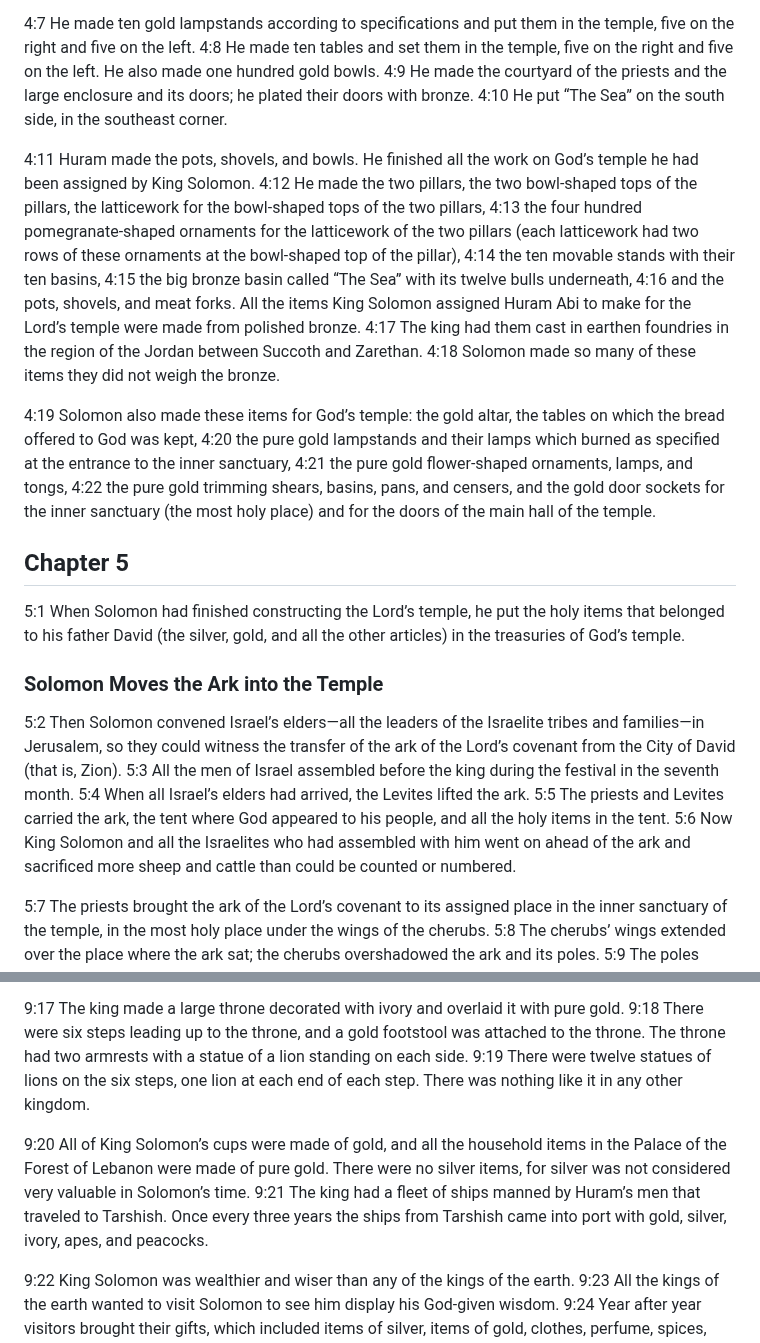
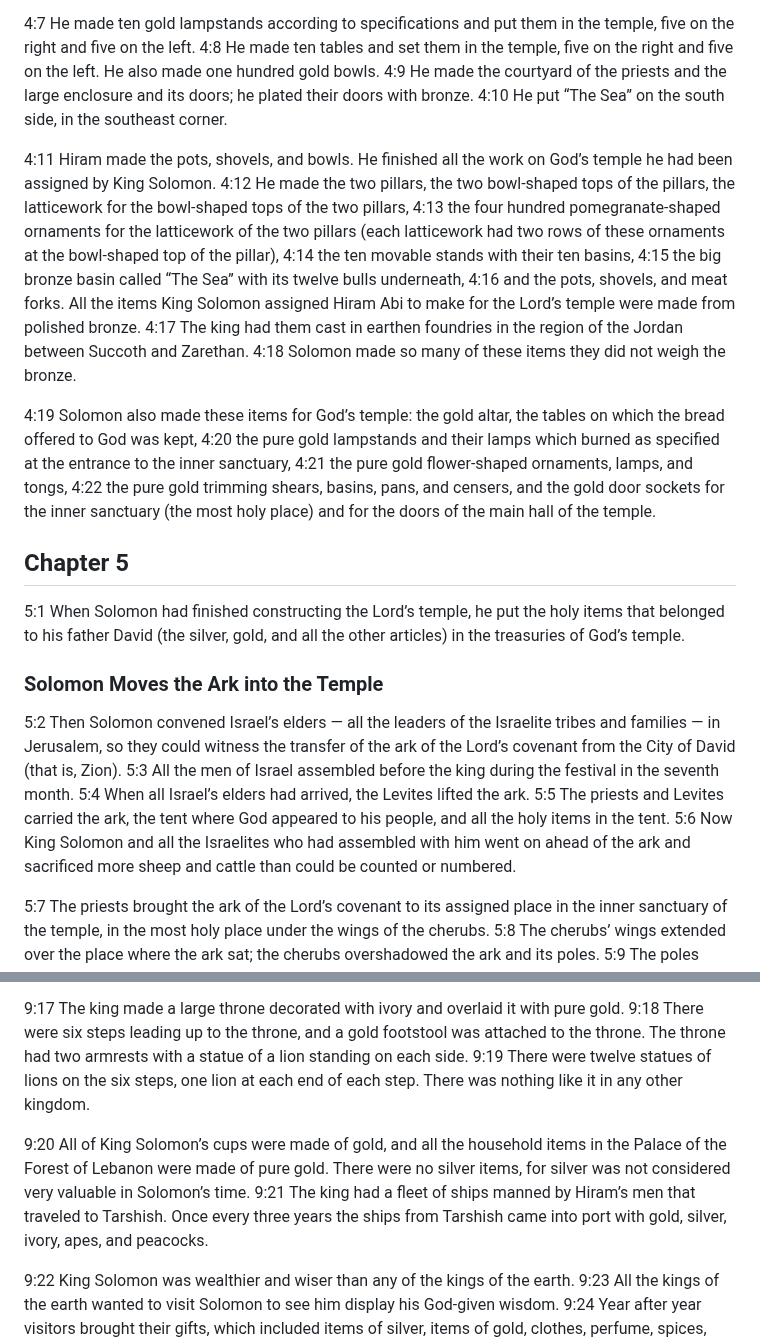
Before and after one commit to isralduke/thatbook, a Markdown page: 14-chronicles-2.md, 2 parts joined by grey strips. Drawn GitHub-style.

```diff
--- a/14-chronicles-2.md
+++ b/14-chronicles-2.md
@@ -48,7 +48,7 @@
 
 <a name="4:7">4:7</a> He made ten gold lampstands according to specifications and put them in the temple, five on the right and five on the left. <a name="4:8">4:8</a> He made ten tables and set them in the temple, five on the right and five on the left. He also made one hundred gold bowls. <a name="4:9">4:9</a> He made the courtyard of the priests and the large enclosure and its doors; he plated their doors with bronze. <a name="4:10">4:10</a> He put “The Sea” on the south side, in the southeast corner.
 
-<a name="4:11">4:11</a> Huram made the pots, shovels, and bowls. He finished all the work on God’s temple he had been assigned by King Solomon. <a name="4:12">4:12</a> He made the two pillars, the two bowl-shaped tops of the pillars, the latticework for the bowl-shaped tops of the two pillars, <a name="4:13">4:13</a> the four hundred pomegranate-shaped ornaments for the latticework of the two pillars (each latticework had two rows of these ornaments at the bowl-shaped top of the pillar), <a name="4:14">4:14</a> the ten movable stands with their ten basins, <a name="4:15">4:15</a> the big bronze basin called “The Sea” with its twelve bulls underneath, <a name="4:16">4:16</a> and the pots, shovels, and meat forks. All the items King Solomon assigned Huram Abi to make for the Lord’s temple were made from polished bronze. <a name="4:17">4:17</a> The king had them cast in earthen foundries in the region of the Jordan between Succoth and Zarethan. <a name="4:18">4:18</a> Solomon made so many of these items they did not weigh the bronze.
+<a name="4:11">4:11</a> Hiram made the pots, shovels, and bowls. He finished all the work on God’s temple he had been assigned by King Solomon. <a name="4:12">4:12</a> He made the two pillars, the two bowl-shaped tops of the pillars, the latticework for the bowl-shaped tops of the two pillars, <a name="4:13">4:13</a> the four hundred pomegranate-shaped ornaments for the latticework of the two pillars (each latticework had two rows of these ornaments at the bowl-shaped top of the pillar), <a name="4:14">4:14</a> the ten movable stands with their ten basins, <a name="4:15">4:15</a> the big bronze basin called “The Sea” with its twelve bulls underneath, <a name="4:16">4:16</a> and the pots, shovels, and meat forks. All the items King Solomon assigned Hiram Abi to make for the Lord’s temple were made from polished bronze. <a name="4:17">4:17</a> The king had them cast in earthen foundries in the region of the Jordan between Succoth and Zarethan. <a name="4:18">4:18</a> Solomon made so many of these items they did not weigh the bronze.
 
 <a name="4:19">4:19</a> Solomon also made these items for God’s temple: the gold altar, the tables on which the bread offered to God was kept, <a name="4:20">4:20</a> the pure gold lampstands and their lamps which burned as specified at the entrance to the inner sanctuary, <a name="4:21">4:21</a> the pure gold flower-shaped ornaments, lamps, and tongs, <a name="4:22">4:22</a> the pure gold trimming shears, basins, pans, and censers, and the gold door sockets for the inner sanctuary (the most holy place) and for the doors of the main hall of the temple.
 
@@ -58,7 +58,7 @@
 
 ### Solomon Moves the Ark into the Temple
 
-<a name="5:2">5:2</a> Then Solomon convened Israel’s elders—all the leaders of the Israelite tribes and families—in Jerusalem, so they could witness the transfer of the ark of the Lord’s covenant from the City of David (that is, Zion). <a name="5:3">5:3</a> All the men of Israel assembled before the king during the festival in the seventh month. <a name="5:4">5:4</a> When all Israel’s elders had arrived, the Levites lifted the ark. <a name="5:5">5:5</a> The priests and Levites carried the ark, the tent where God appeared to his people, and all the holy items in the tent. <a name="5:6">5:6</a> Now King Solomon and all the Israelites who had assembled with him went on ahead of the ark and sacrificed more sheep and cattle than could be counted or numbered.
+<a name="5:2">5:2</a> Then Solomon convened Israel’s elders — all the leaders of the Israelite tribes and families — in Jerusalem, so they could witness the transfer of the ark of the Lord’s covenant from the City of David (that is, Zion). <a name="5:3">5:3</a> All the men of Israel assembled before the king during the festival in the seventh month. <a name="5:4">5:4</a> When all Israel’s elders had arrived, the Levites lifted the ark. <a name="5:5">5:5</a> The priests and Levites carried the ark, the tent where God appeared to his people, and all the holy items in the tent. <a name="5:6">5:6</a> Now King Solomon and all the Israelites who had assembled with him went on ahead of the ark and sacrificed more sheep and cattle than could be counted or numbered.
 
 <a name="5:7">5:7</a> The priests brought the ark of the Lord’s covenant to its assigned place in the inner sanctuary of the temple, in the most holy place under the wings of the cherubs. <a name="5:8">5:8</a> The cherubs’ wings extended over the place where the ark sat; the cherubs overshadowed the ark and its poles. <a name="5:9">5:9</a> The poles were so long the ends of them extending out from the ark were visible from in front of the inner sanctuary, but they could not be seen from beyond that point. They have remained there to this very day. <a name="5:10">5:10</a> There was nothing in the ark except the two tablets Moses had placed there in Horeb. (It was there that the Lord made an agreement with the Israelites after he brought them out of the land of Egypt.)
 
@@ -130,7 +130,7 @@
 
 <a name="9:17">9:17</a> The king made a large throne decorated with ivory and overlaid it with pure gold. <a name="9:18">9:18</a> There were six steps leading up to the throne, and a gold footstool was attached to the throne. The throne had two armrests with a statue of a lion standing on each side. <a name="9:19">9:19</a> There were twelve statues of lions on the six steps, one lion at each end of each step. There was nothing like it in any other kingdom.
 
-<a name="9:20">9:20</a> All of King Solomon’s cups were made of gold, and all the household items in the Palace of the Forest of Lebanon were made of pure gold. There were no silver items, for silver was not considered very valuable in Solomon’s time. <a name="9:21">9:21</a> The king had a fleet of ships manned by Huram’s men that traveled to Tarshish. Once every three years the ships from Tarshish came into port with gold, silver, ivory, apes, and peacocks.
+<a name="9:20">9:20</a> All of King Solomon’s cups were made of gold, and all the household items in the Palace of the Forest of Lebanon were made of pure gold. There were no silver items, for silver was not considered very valuable in Solomon’s time. <a name="9:21">9:21</a> The king had a fleet of ships manned by Hiram’s men that traveled to Tarshish. Once every three years the ships from Tarshish came into port with gold, silver, ivory, apes, and peacocks.
 
 <a name="9:22">9:22</a> King Solomon was wealthier and wiser than any of the kings of the earth. <a name="9:23">9:23</a> All the kings of the earth wanted to visit Solomon to see him display his God-given wisdom. <a name="9:24">9:24</a> Year after year visitors brought their gifts, which included items of silver, items of gold, clothes, perfume, spices, horses, and mules.
 
```
Also changed, not shown: other parts of 14-chronicles-2.md (+15 -14 lines).
